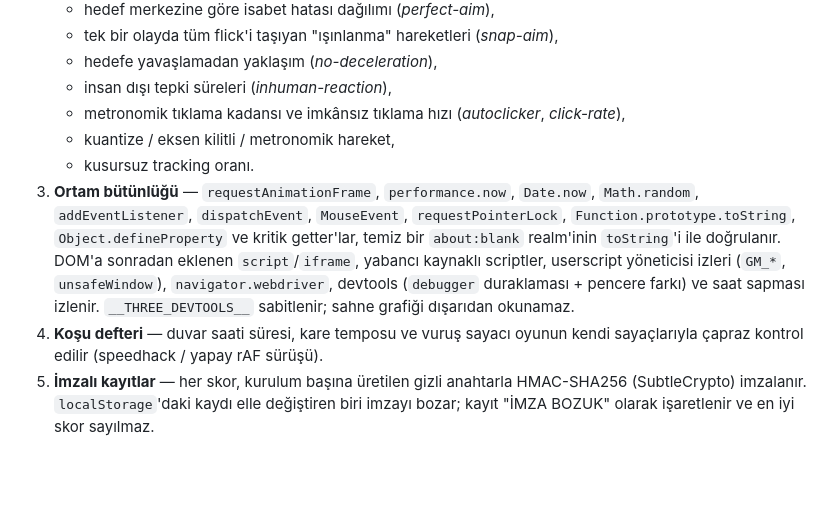
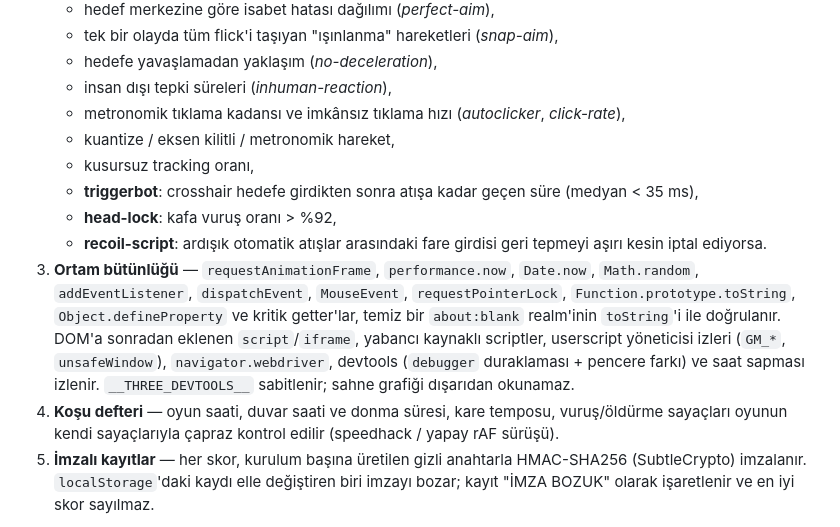
Before and after one commit to furkycl/aim, a Markdown page: README.md, the part around one of its changes. GitHub-like rendering; blank space fills up the shorter version.

```diff
--- a/README.md
+++ b/README.md
@@ -37,9 +64,12 @@ Oyun tamamen istemci tarafında çalıştığı için amaç, **tarayıcı konsol
    - insan dışı tepki süreleri (*inhuman-reaction*),
    - metronomik tıklama kadansı ve imkânsız tıklama hızı (*autoclicker*, *click-rate*),
    - kuantize / eksen kilitli / metronomik hareket,
-   - kusursuz tracking oranı.
+   - kusursuz tracking oranı,
+   - **triggerbot**: crosshair hedefe girdikten sonra atışa kadar geçen süre (medyan < 35 ms),
+   - **head-lock**: kafa vuruş oranı > %92,
+   - **recoil-script**: ardışık otomatik atışlar arasındaki fare girdisi geri tepmeyi aşırı kesin iptal ediyorsa.
 3. **Ortam bütünlüğü** — `requestAnimationFrame`, `performance.now`, `Date.now`, `Math.random`, `addEventListener`, `dispatchEvent`, `MouseEvent`, `requestPointerLock`, `Function.prototype.toString`, `Object.defineProperty` ve kritik getter'lar, temiz bir `about:blank` realm'inin `toString`'i ile doğrulanır. DOM'a sonradan eklenen `script`/`iframe`, yabancı kaynaklı scriptler, userscript yöneticisi izleri (`GM_*`, `unsafeWindow`), `navigator.webdriver`, devtools (`debugger` duraklaması + pencere farkı) ve saat sapması izlenir. `__THREE_DEVTOOLS__` sabitlenir; sahne grafiği dışarıdan okunamaz.
-4. **Koşu defteri** — duvar saati süresi, kare temposu ve vuruş sayacı oyunun kendi sayaçlarıyla çapraz kontrol edilir (speedhack / yapay rAF sürüşü).
+4. **Koşu defteri** — oyun saati, duvar saati ve donma süresi, kare temposu, vuruş/öldürme sayaçları oyunun kendi sayaçlarıyla çapraz kontrol edilir (speedhack / yapay rAF sürüşü).
 5. **İmzalı kayıtlar** — her skor, kurulum başına üretilen gizli anahtarla HMAC-SHA256 (SubtleCrypto) imzalanır. `localStorage`'daki kaydı elle değiştiren biri imzayı bozar; kayıt "İMZA BOZUK" olarak işaretlenir ve en iyi skor sayılmaz.
 
 Sonuç: **DOĞRULANDI** (temiz), **DOĞRULANAMADI** (uyarı var, kaydedilir ama şüpheli) veya **GEÇERSİZ** (kaydedilmez).
```
Also changed, not shown: other parts of README.md (+32 -5 lines).
